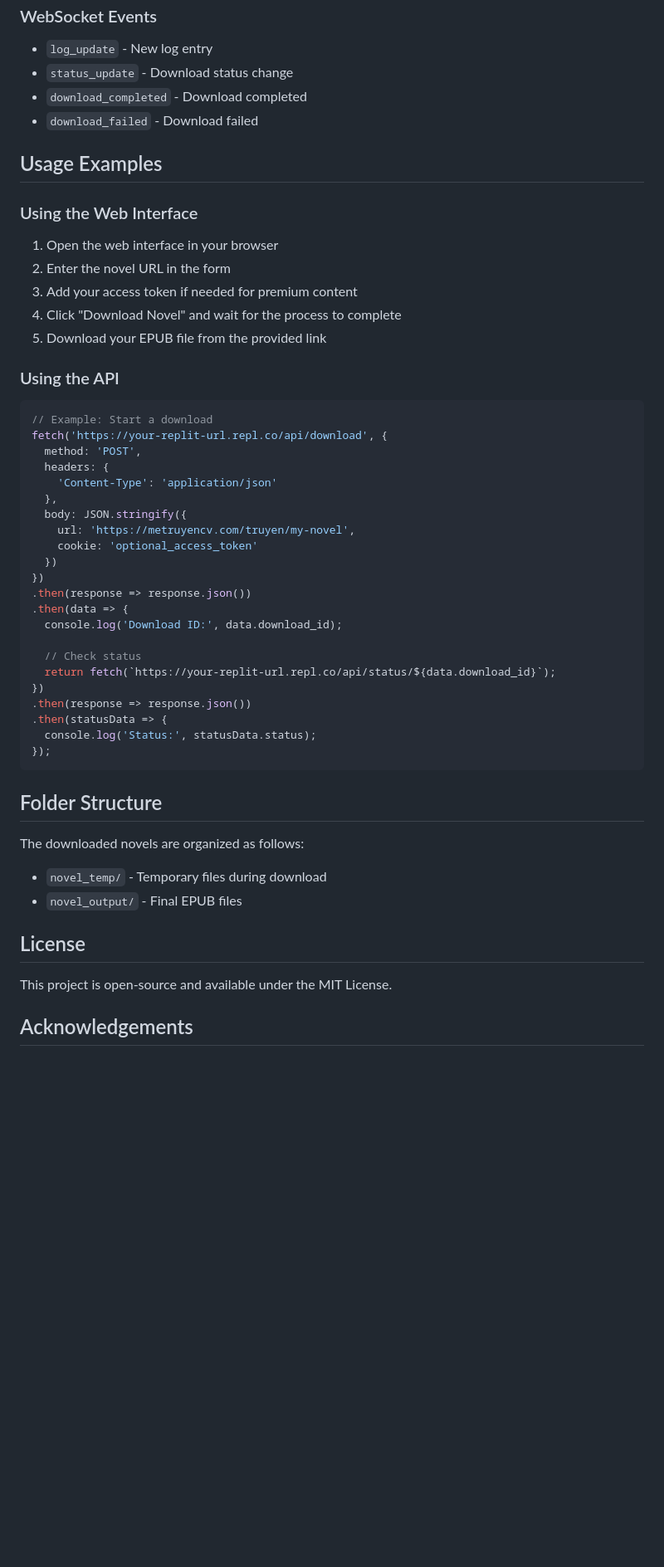
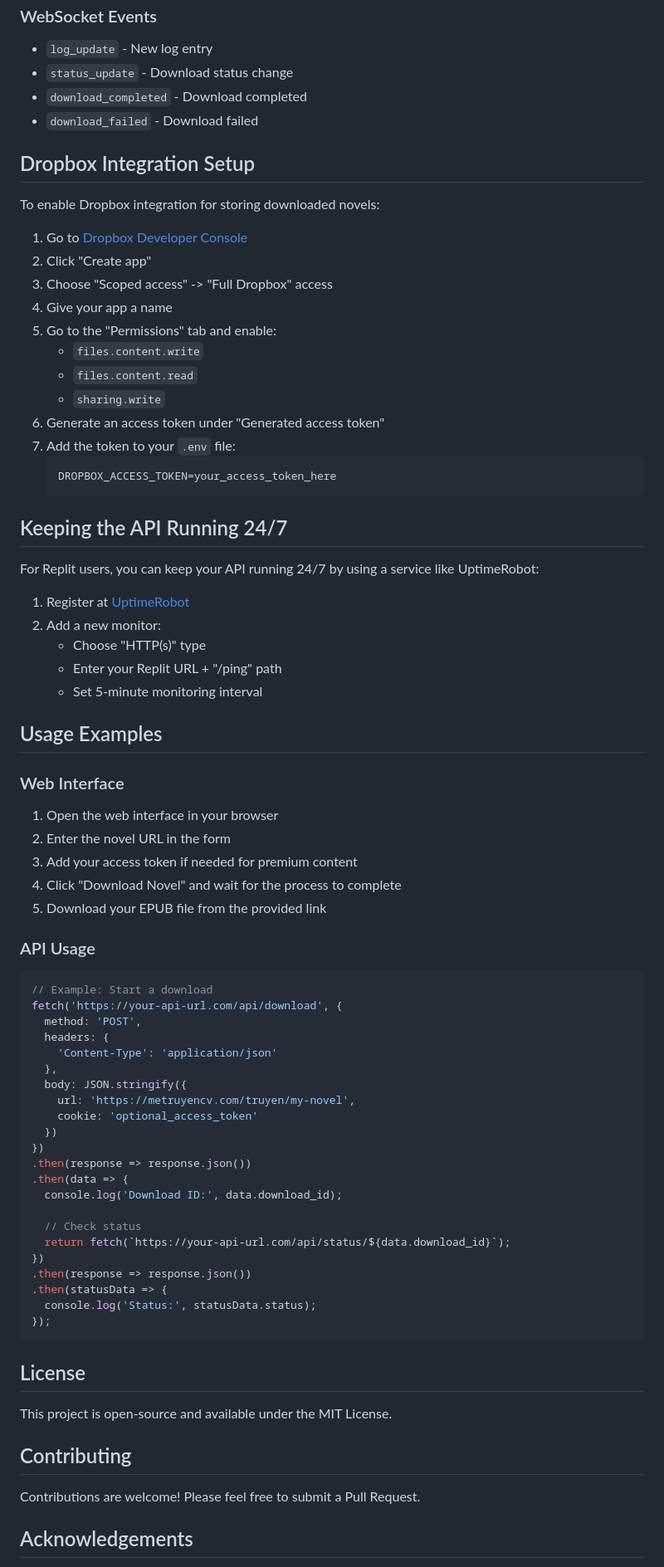
Before and after one commit to lehieu29/CrawlEpub, a Markdown page: README.md, the part around the change printed below. Shown: that part at 83% size. Rendered like a GitHub page; blank space fills up the shorter version.

````diff
--- a/README.md
+++ b/README.md
@@ -88,9 +139,37 @@ The API documentation is available at `/api-docs` when the application is runnin
 - `download_completed` - Download completed
 - `download_failed` - Download failed
 
+## Dropbox Integration Setup
+
+To enable Dropbox integration for storing downloaded novels:
+
+1. Go to [Dropbox Developer Console](https://www.dropbox.com/developers/apps)
+2. Click "Create app"
+3. Choose "Scoped access" -> "Full Dropbox" access
+4. Give your app a name
+5. Go to the "Permissions" tab and enable:
+   - `files.content.write`
+   - `files.content.read`
+   - `sharing.write`
+6. Generate an access token under "Generated access token"
+7. Add the token to your `.env` file:
+   ```
+   DROPBOX_ACCESS_TOKEN=your_access_token_here
+   ```
+
+## Keeping the API Running 24/7
+
+For Replit users, you can keep your API running 24/7 by using a service like UptimeRobot:
+
+1. Register at [UptimeRobot](https://uptimerobot.com/)
+2. Add a new monitor:
+   - Choose "HTTP(s)" type
+   - Enter your Replit URL + "/ping" path
+   - Set 5-minute monitoring interval
+
 ## Usage Examples
 
-### Using the Web Interface
+### Web Interface
 
 1. Open the web interface in your browser
 2. Enter the novel URL in the form
@@ -98,11 +177,11 @@ The API documentation is available at `/api-docs` when the application is runnin
 4. Click "Download Novel" and wait for the process to complete
 5. Download your EPUB file from the provided link
 
-### Using the API
+### API Usage
 
 ```javascript
 // Example: Start a download
-fetch('https://your-replit-url.repl.co/api/download', {
+fetch('https://your-api-url.com/api/download', {
   method: 'POST',
   headers: {
     'Content-Type': 'application/json'
@@ -117,7 +196,7 @@ fetch('https://your-replit-url.repl.co/api/download', {
   console.log('Download ID:', data.download_id);
 
   // Check status
-  return fetch(`https://your-replit-url.repl.co/api/status/${data.download_id}`);
+  return fetch(`https://your-api-url.com/api/status/${data.download_id}`);
 })
 .then(response => response.json())
 .then(statusData => {
@@ -125,17 +204,14 @@ fetch('https://your-replit-url.repl.co/api/download', {
 });
 ```
 
-## Folder Structure
-
-The downloaded novels are organized as follows:
-
-- `novel_temp/` - Temporary files during download
-- `novel_output/` - Final EPUB files
-
 ## License
 
 This project is open-source and available under the MIT License.
 
+## Contributing
+
+Contributions are welcome! Please feel free to submit a Pull Request.
+
 ## Acknowledgements
 
 This project is based on the novel downloader script originally created for Google Colab, adapted for a web API interface.
````
Also changed, not shown: other parts of README.md (+105 -54 lines).
